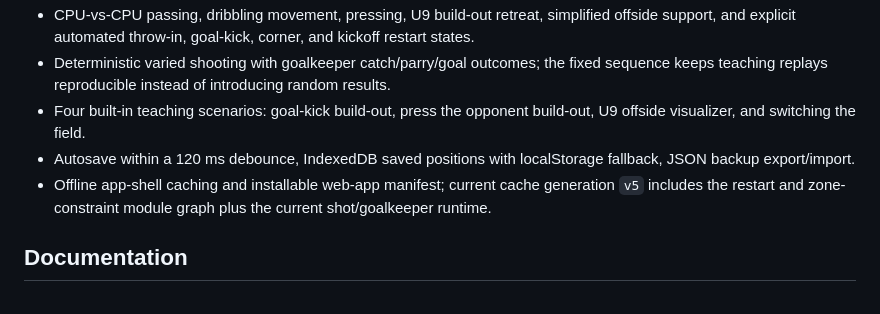
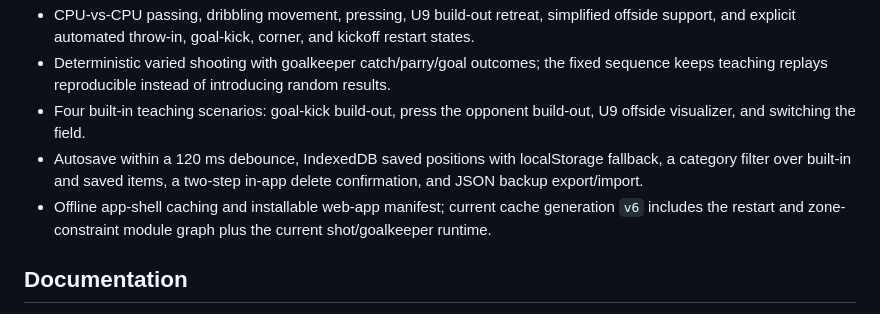
Before and after one commit to AahPlexX/soccer, a Markdown page: README.md, the part around the change. GitHub-like rendering.

Commit message:
Update README for cache v6 and library filter
Co-Authored-By: Claude Sonnet 5.5 <noreply@anthropic.com>
Claude-Session: https://claude.ai/code/session_01YNhTBx5WTgpkgRZgxjf9zA

```diff
--- a/README.md
+++ b/README.md
@@ -49,8 +49,8 @@ The repository is intentionally static. `index.html` loads native ES modules, an
 - CPU-vs-CPU passing, dribbling movement, pressing, U9 build-out retreat, simplified offside support, and explicit automated throw-in, goal-kick, corner, and kickoff restart states.
 - Deterministic varied shooting with goalkeeper catch/parry/goal outcomes; the fixed sequence keeps teaching replays reproducible instead of introducing random results.
 - Four built-in teaching scenarios: goal-kick build-out, press the opponent build-out, U9 offside visualizer, and switching the field.
-- Autosave within a 120 ms debounce, IndexedDB saved positions with localStorage fallback, JSON backup export/import.
-- Offline app-shell caching and installable web-app manifest; current cache generation `v5` includes the restart and zone-constraint module graph plus the current shot/goalkeeper runtime.
+- Autosave within a 120 ms debounce, IndexedDB saved positions with localStorage fallback, a category filter over built-in and saved items, a two-step in-app delete confirmation, and JSON backup export/import.
+- Offline app-shell caching and installable web-app manifest; current cache generation `v6` includes the restart and zone-constraint module graph plus the current shot/goalkeeper runtime.
 
 ## Documentation
 
```
